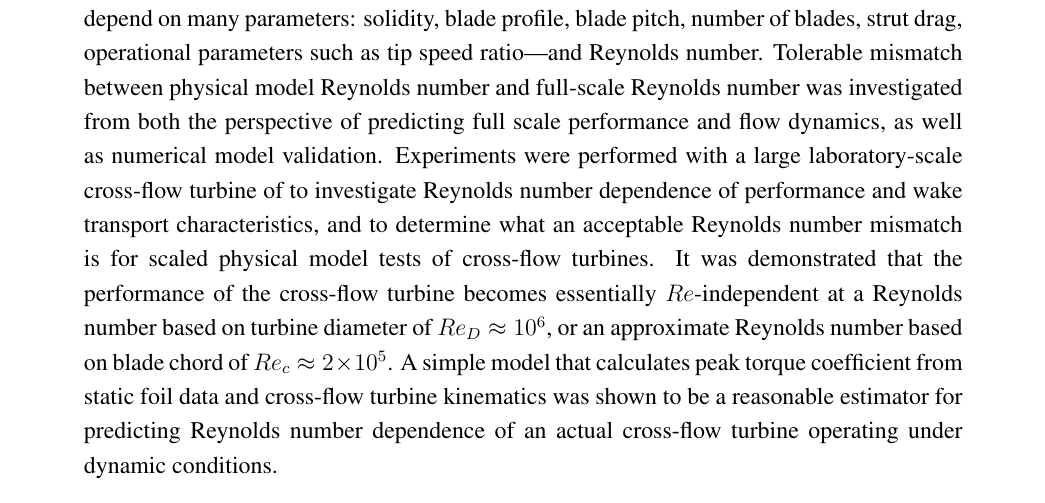
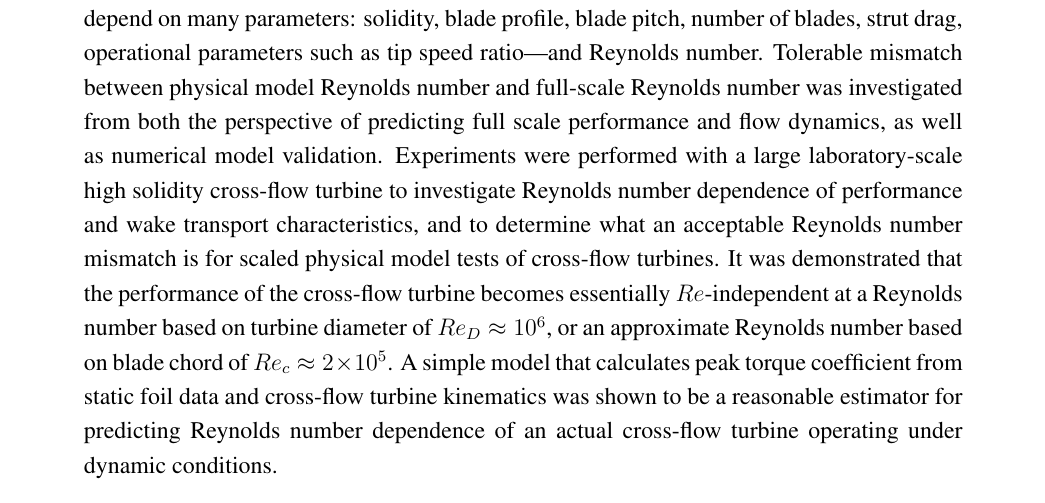
Before and after one commit to petebachant/CFT-Re-dep-paper, a LaTeX paper (paper.tex): part of page 1 of 18, cut so that both start at the same text. Compiled offline with pdfLaTeX.

Commit message:
Minor fix in abstract

```diff
--- a/paper.tex
+++ b/paper.tex
@@ -87,6 +87,3 @@ Colovos Rd., Durham, NH, USA}
     Reynolds number. Tolerable mismatch between physical model Reynolds number and
     full-scale Reynolds number was investigated from both the perspective of
     predicting full scale performance and flow dynamics, as well as numerical model
-    validation. Experiments were performed with a large laboratory-scale cross-flow
-    turbine of to investigate Reynolds number dependence of performance and wake
-    transport characteristics, and to determine what an acceptable Reynolds number
@@ -97,7 +90,14 @@ Colovos Rd., Durham, NH, USA}
-    \times 10^5$. A simple model that calculates peak torque coefficient from static
-    foil data and cross-flow turbine kinematics was shown to be a reasonable
-    estimator for predicting Reynolds number dependence of an actual cross-flow
-    turbine operating under dynamic conditions.}
+    validation. Experiments were performed with a large laboratory-scale high
+    solidity cross-flow turbine to investigate Reynolds number dependence of
+    performance and wake transport characteristics, and to determine what an
+    acceptable Reynolds number mismatch is for scaled physical model tests of
+    cross-flow turbines. It was demonstrated that the performance of the cross-flow
+    turbine becomes essentially $Re$-independent at a Reynolds number based on
+    turbine diameter of $Re_D \approx 10^6$, or an approximate Reynolds number based
+    on blade chord of $Re_c \approx 2 \times 10^5$. A simple model that calculates
+    peak torque coefficient from static foil data and cross-flow turbine kinematics
+    was shown to be a reasonable estimator for predicting Reynolds number dependence
+    of an actual cross-flow turbine operating under dynamic conditions.}
 
 % Keywords: add 3 to 10 keywords
 \keyword{Reynolds number; cross-flow turbine; turbine performance; marine
```
Also changed, not shown: paper.tex (4 more changed lines).
